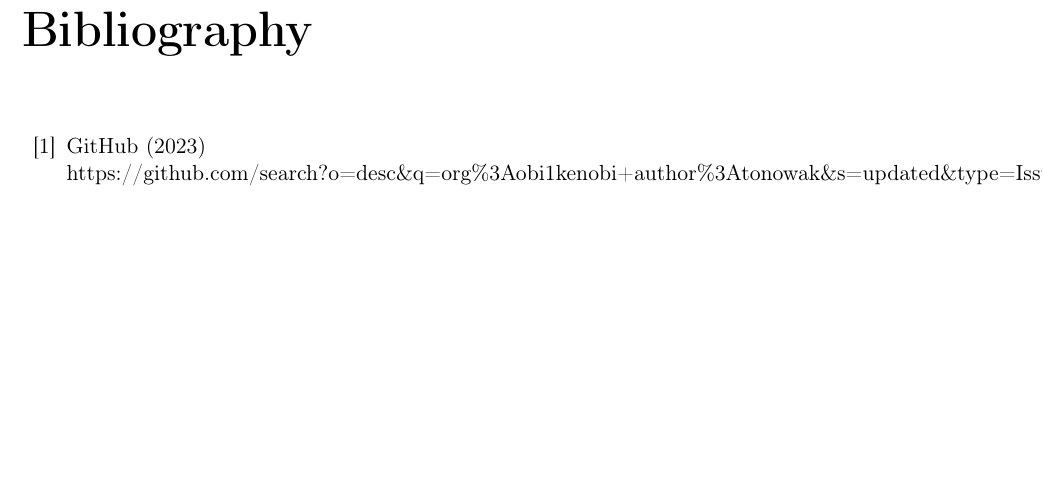
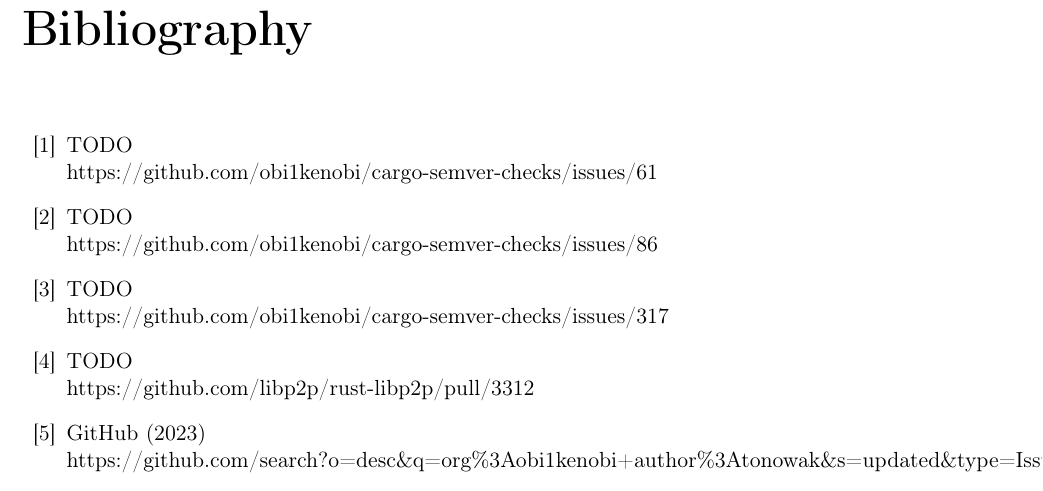
Before and after one commit to tonowak/bachelors-thesis, a LaTeX thesis (thesis-en.tex): part of page 39 of 41, cut so that both start at the same text, the shorter picture padded with empty space. Compiled offline with pdfLaTeX.

Commit message:
oops, removed too many links.

```diff
--- a/thesis-en.tex
+++ b/thesis-en.tex
@@ -1047,6 +1047,10 @@
 
 % \bibitem[Bea65]{beaman} Juliusz Beaman, \textit{Morbidity of the Jolly
 %     function}, Mathematica Absurdica, 117 (1965) 338--9.
+\bibitem{issue_merge_cargo} TODO \\ https://github.com/obi1kenobi/cargo-semver-checks/issues/61
+\bibitem{issue_cli_interface} TODO \\ https://github.com/obi1kenobi/cargo-semver-checks/issues/86
+\bibitem{issue_compiling_fails} TODO \\ https://github.com/obi1kenobi/cargo-semver-checks/issues/317
+\bibitem{issue_libp2p} TODO \\ https://github.com/libp2p/rust-libp2p/pull/3312
 
 \bibitem{responsibilities_tomasz} GitHub (2023) \\
 	https://github.com/search?o=desc\&q=org\%3Aobi1kenobi+author\%3Atonowak\&s=updated\&type=Issues
```
